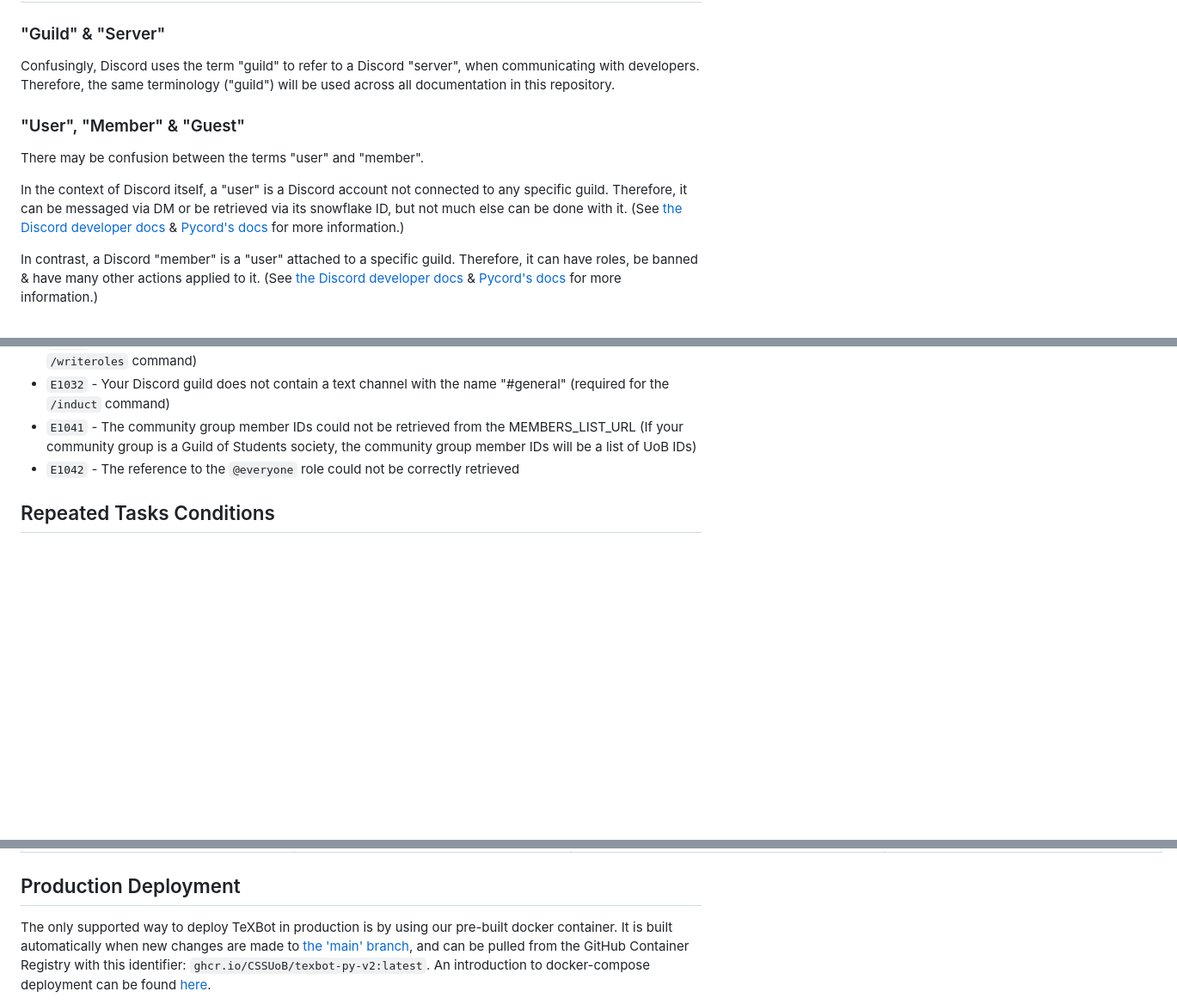
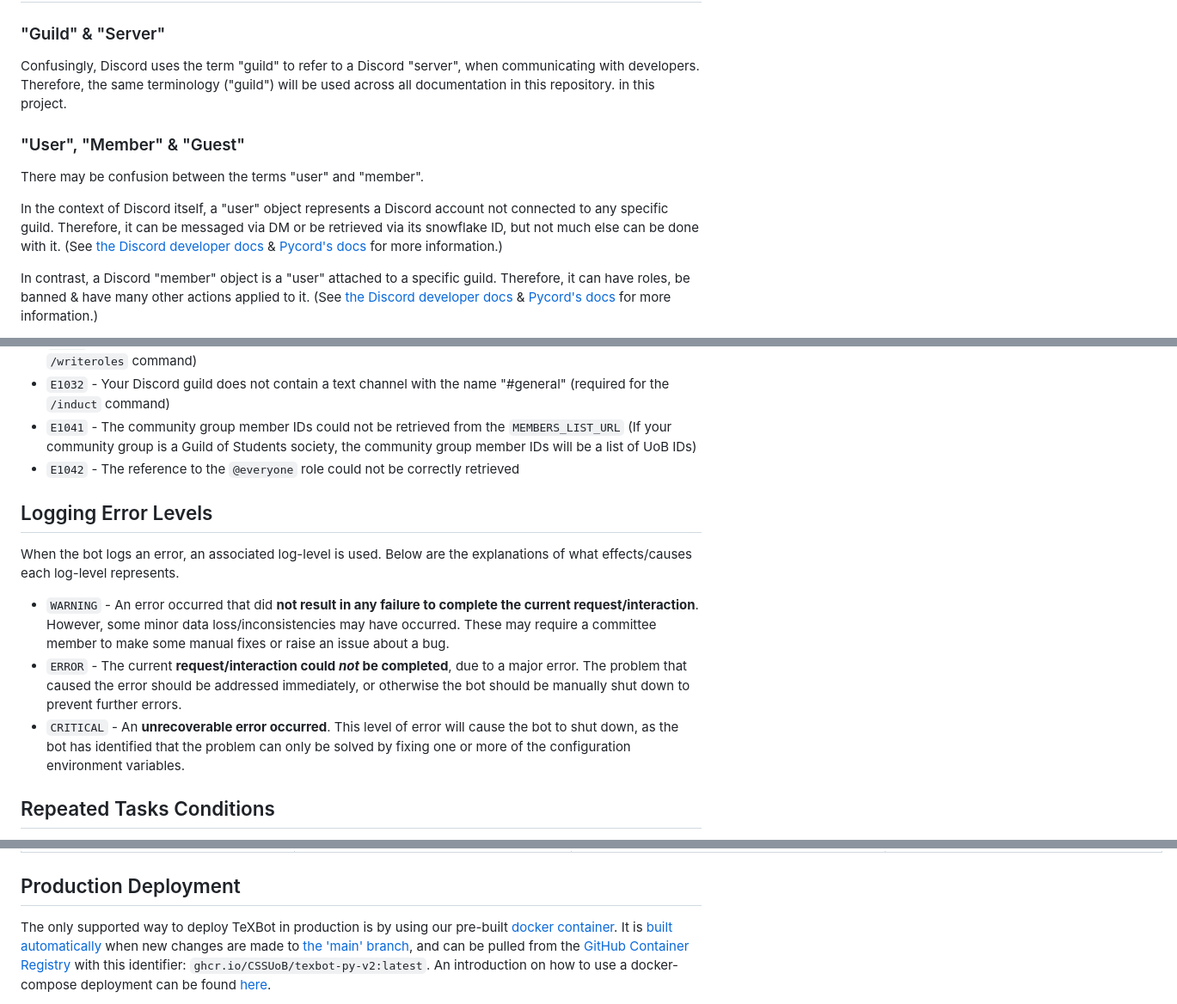
Before and after one commit to CSSUoB/TeX-Bot-Py-V2, a Markdown page: README.md, 3 parts joined by grey strips. Shown: that part at 86% size. GitHub-like rendering; blank space fills up the shorter version.

```diff
--- a/README.md
+++ b/README.md
@@ -22,12 +22,13 @@ Confusingly, Discord uses the term "guild" to refer to a Discord "server", when
 with developers.
 Therefore, the same terminology ("guild") will be used across all documentation
 in this repository.
+in this project.
 
 ### "User", "Member" & "Guest"
 
 There may be confusion between the terms "user" and "member".
 
-In the context of Discord itself, a "user" is a Discord account
+In the context of Discord itself, a "user" object represents a Discord account
 not connected to any specific guild.
 Therefore, it can be messaged via DM or be retrieved via its snowflake ID,
 but not much else can be done with it.
@@ -35,7 +36,7 @@ but not much else can be done with it.
 & [Pycord's docs](https://docs.pycord.dev/en/stable/api/models.html#users)
 for more information.)
 
-In contrast, a Discord "member" is a "user" attached to a specific guild.
+In contrast, a Discord "member" object is a "user" attached to a specific guild.
 Therefore, it can have roles, be banned & have many other actions applied to it.
 (See [the Discord developer docs](https://discord.com/developers/docs/resources/guild#guild-member-object)
 & [Pycord's docs](https://docs.pycord.dev/en/stable/api/models.html#discord.Member)
@@ -74,10 +75,27 @@ the `kick_no_introduction_discord_members` & `introduction_reminder` tasks)
 (required for the `/writeroles` command)
 * `E1032` - Your Discord guild does not contain a text channel with the name "#general"
 (required for the `/induct` command)
-* `E1041` - The community group member IDs could not be retrieved from the MEMBERS_LIST_URL
+* `E1041` - The community group member IDs could not be retrieved from the `MEMBERS_LIST_URL`
 (If your community group is a Guild of Students society,
 the community group member IDs will be a list of UoB IDs)
 * `E1042` - The reference to the `@everyone` role could not be correctly retrieved
+
+## Logging Error Levels
+
+When the bot logs an error, an associated log-level is used.
+Below are the explanations of what effects/causes each log-level represents.
+
+* `WARNING` - An error occurred that did **not result in any failure
+to complete the current request/interaction**.
+However, some minor data loss/inconsistencies may have occurred.
+These may require a committee member to make some manual fixes or raise an issue about a bug.
+* `ERROR` - The current **request/interaction could *not* be completed**, due to a major error.
+The problem that caused the error should be addressed immediately,
+or otherwise the bot should be manually shut down to prevent further errors.
+* `CRITICAL` - An **unrecoverable error occurred**.
+This level of error will cause the bot to shut down,
+as the bot has identified that the problem can only be solved
+by fixing one or more of the configuration environment variables.
 
 ## Repeated Tasks Conditions
 
@@ -98,8 +116,10 @@ that can be used to configure the conditions to suit your needs.
 ## Production Deployment
 
 The only supported way to deploy TeXBot in production
-is by using our pre-built docker container.
-It is built automatically when new changes are made to [the 'main' branch](https://github.com/CSSUoB/TeX-Bot-JS/tree/main),
-and can be pulled from the GitHub Container Registry with this identifier: `ghcr.io/CSSUoB/texbot-py-v2:latest`.
-An introduction to docker-compose deployment can be found [here](https://docs.docker.com/get-started/08_using_compose/).
+is by using our pre-built [docker container](https://www.docker.com/resources/what-container/).
+It is [built automatically](.github/workflows/update-container-image.yaml)
+when new changes are made to [the 'main' branch](https://github.com/CSSUoB/TeX-Bot-JS/tree/main),
+and can be pulled from the [GitHub Container Registry](https://docs.github.com/en/packages/working-with-a-github-packages-registry/working-with-the-container-registry)
+with this identifier: `ghcr.io/CSSUoB/texbot-py-v2:latest`.
+An introduction on how to use a docker-compose deployment can be found [here](https://docs.docker.com/get-started/08_using_compose/).
 
```
Also changed, not shown: other parts of README.md (+13 -18 lines), CONTRIBUTING.md (+74 -45 lines).
